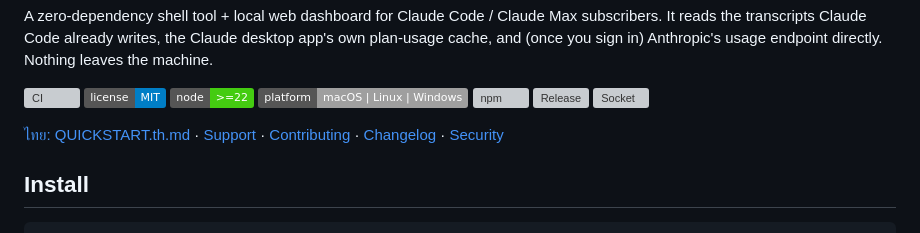
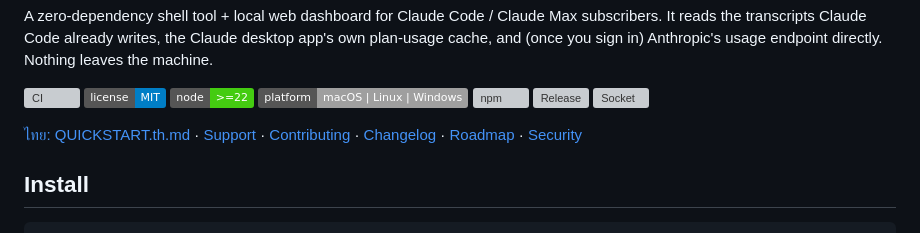
Before and after one commit to gipsic/claude-usage, a Markdown page: README.md, the part around the change. Rendered like a GitHub page; badges without logos; grey boxes are pictures that could not be loaded.

```diff
--- a/README.md
+++ b/README.md
@@ -15,7 +15,7 @@ endpoint directly. Nothing leaves the machine.
 [![Release](https://img.shields.io/github/v/release/gipsic/claude-usage)](https://github.com/gipsic/claude-usage/releases)
 [![Socket](https://badge.socket.dev/npm/package/@gipsic/claude-usage)](https://socket.dev/npm/package/@gipsic/claude-usage)
 
-[ไทย: QUICKSTART.th.md](QUICKSTART.th.md) · [Support](SUPPORT.md) · [Contributing](CONTRIBUTING.md) · [Changelog](CHANGELOG.md) · [Security](SECURITY.md)
+[ไทย: QUICKSTART.th.md](QUICKSTART.th.md) · [Support](SUPPORT.md) · [Contributing](CONTRIBUTING.md) · [Changelog](CHANGELOG.md) · [Roadmap](ROADMAP.md) · [Security](SECURITY.md)
 
 ## Install
 
```
Also changed, not shown: CHANGELOG.md (+3 -0 lines), ROADMAP.md (added, +150 -0 lines).
